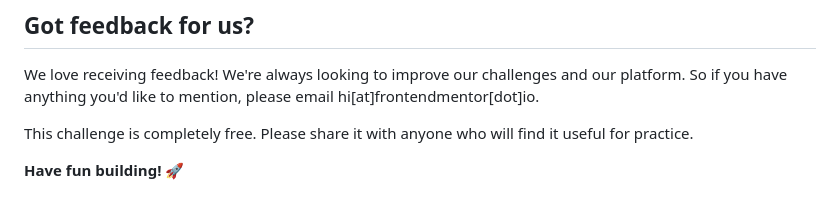
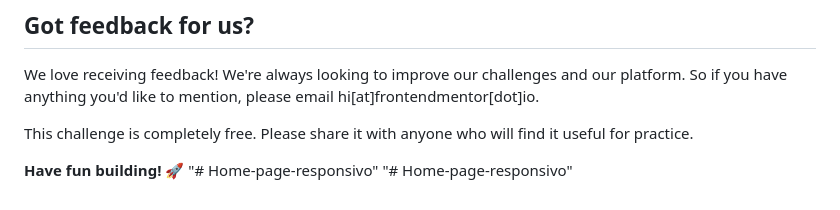
Before and after one commit to XxSusuxX/Home-page-responsivo, a Markdown page: README.md, the part around the change. GitHub-like rendering.

Commit message:
primeiro commit

```diff
--- a/README.md
+++ b/README.md
@@ -91,3 +91,5 @@ We love receiving feedback! We're always looking to improve our challenges and o
 This challenge is completely free. Please share it with anyone who will find it useful for practice.
 
 **Have fun building!** 🚀
+"# Home-page-responsivo"
+"# Home-page-responsivo"
```
